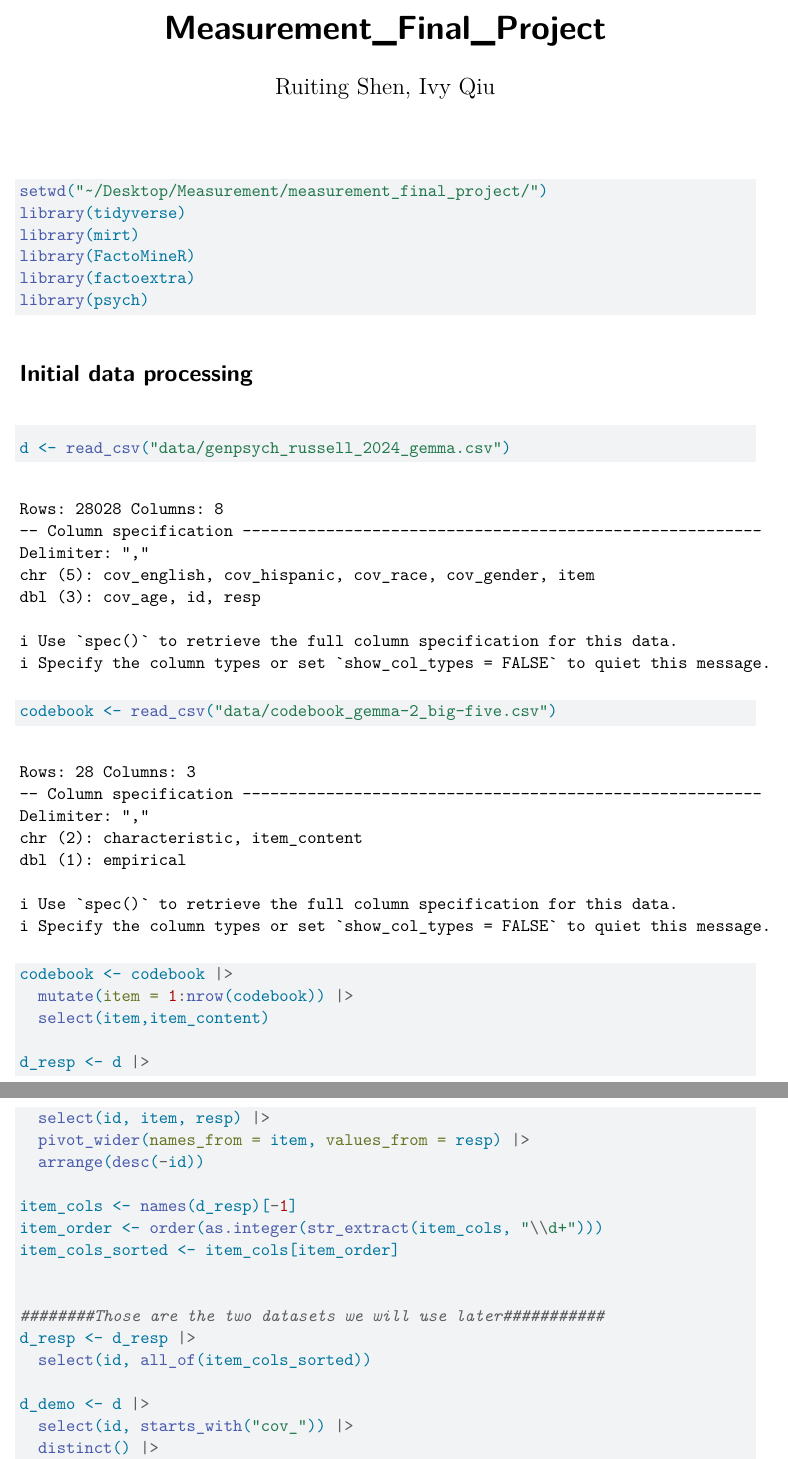
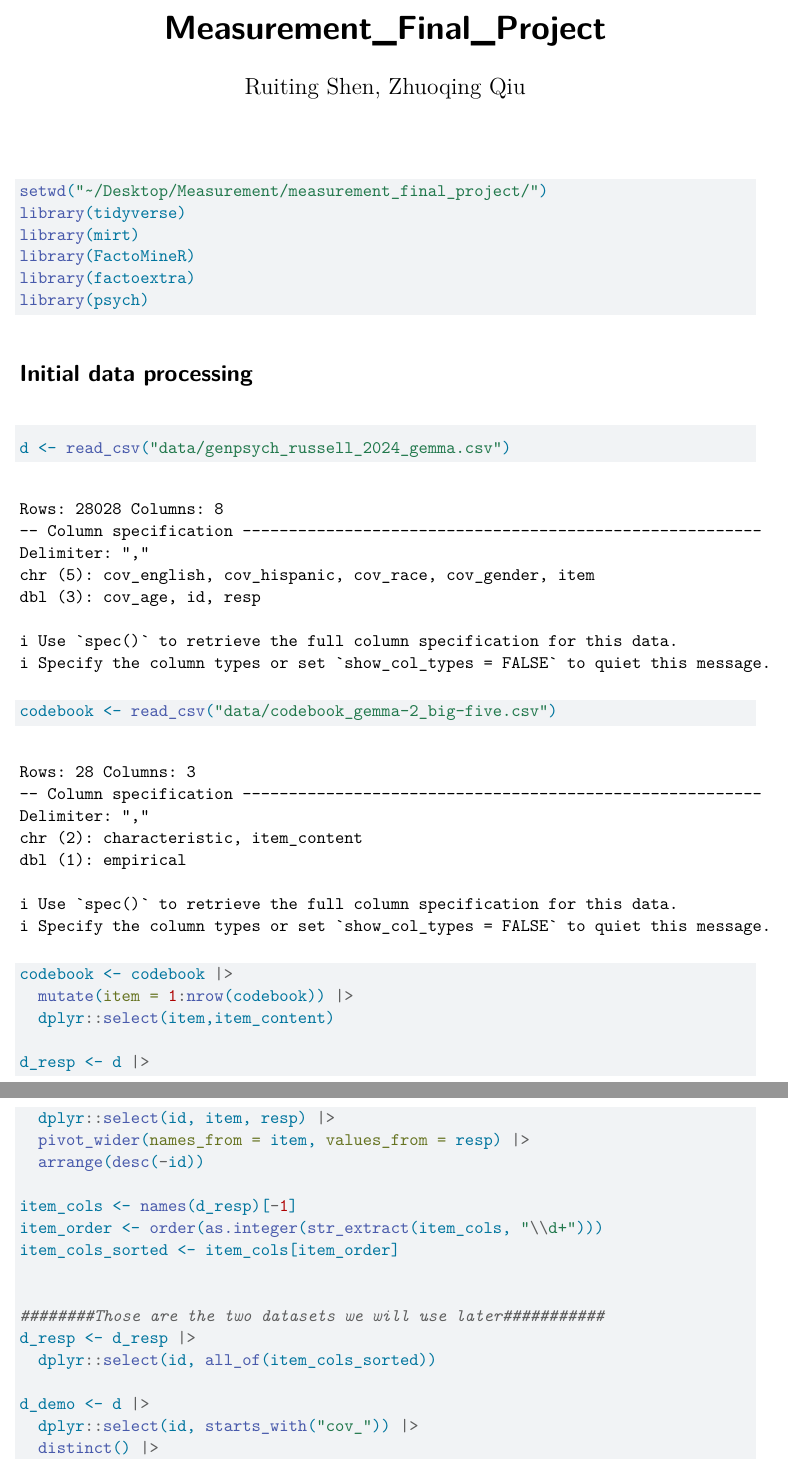
Before and after one commit to RuitingS81/measurement_final_project, a Quarto document (final_proj.qmd): two parts of pages 1 and 2 of 5, joined at a grey line, cut so that both start at the same text. Rendered offline with R 4.5, knitr and Pandoc in place of Quarto, then LaTeX, with nearby package versions.

Commit message:
Minor changes

```diff
--- a/final_proj.qmd
+++ b/final_proj.qmd
@@ -1,6 +1,6 @@
 ---
 title: "Measurement_Final_Project"
-author: "Ruiting Shen, Ivy Qiu"
+author: "Ruiting Shen, Zhuoqing Qiu"
 format: pdf
 editor_options:
   chunk_output_type: console
@@ -24,10 +24,10 @@ d <- read_csv("data/genpsych_russell_2024_gemma.csv")
 codebook <- read_csv("data/codebook_gemma-2_big-five.csv")
 codebook <- codebook |>
   mutate(item = 1:nrow(codebook)) |>
-  select(item,item_content)
+  dplyr::select(item,item_content)
 
 d_resp <- d |>
-  select(id, item, resp) |>
+  dplyr::select(id, item, resp) |>
   pivot_wider(names_from = item, values_from = resp) |>
   arrange(desc(-id))
 
@@ -38,10 +38,10 @@ item_cols_sorted <- item_cols[item_order]
 
 ########Those are the two datasets we will use later###########
 d_resp <- d_resp |>
-  select(id, all_of(item_cols_sorted))
+  dplyr::select(id, all_of(item_cols_sorted))
 
 d_demo <- d |>
-  select(id, starts_with("cov_")) |>
+  dplyr::select(id, starts_with("cov_")) |>
   distinct() |>
   arrange(desc(-id))
 ###############################################################
```
